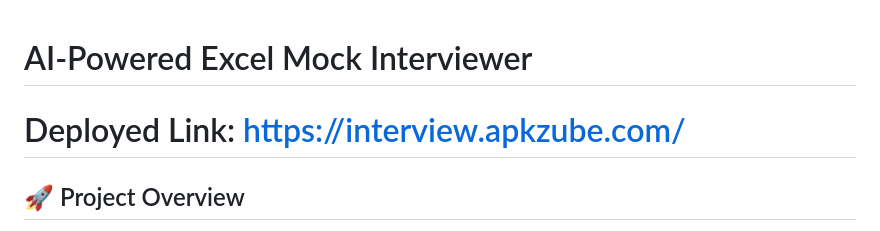
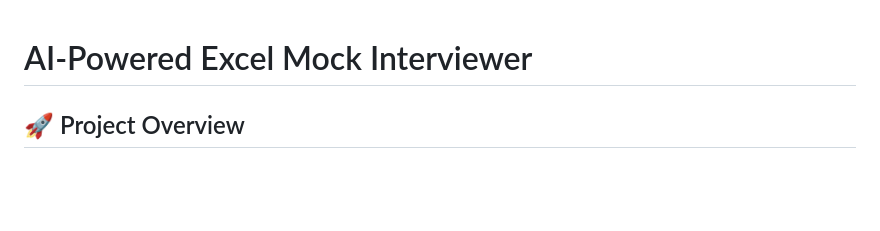
Before and after one commit to mpn311/AI-Powered-Excel-Mock-Interviewer, a Markdown page: README.md, the part around the change. GitHub-like rendering; blank space fills up the shorter version.

```diff
--- a/README.md
+++ b/README.md
@@ -1,6 +1,4 @@
 # AI-Powered Excel Mock Interviewer
-
-# Deployed Link: https://interview.apkzube.com/
 
 ## 🚀 Project Overview
 The **AI-Powered Excel Mock Interviewer** is a web-based application that simulates Excel technical interviews, evaluates candidate responses, and generates professional feedback reports.
```
